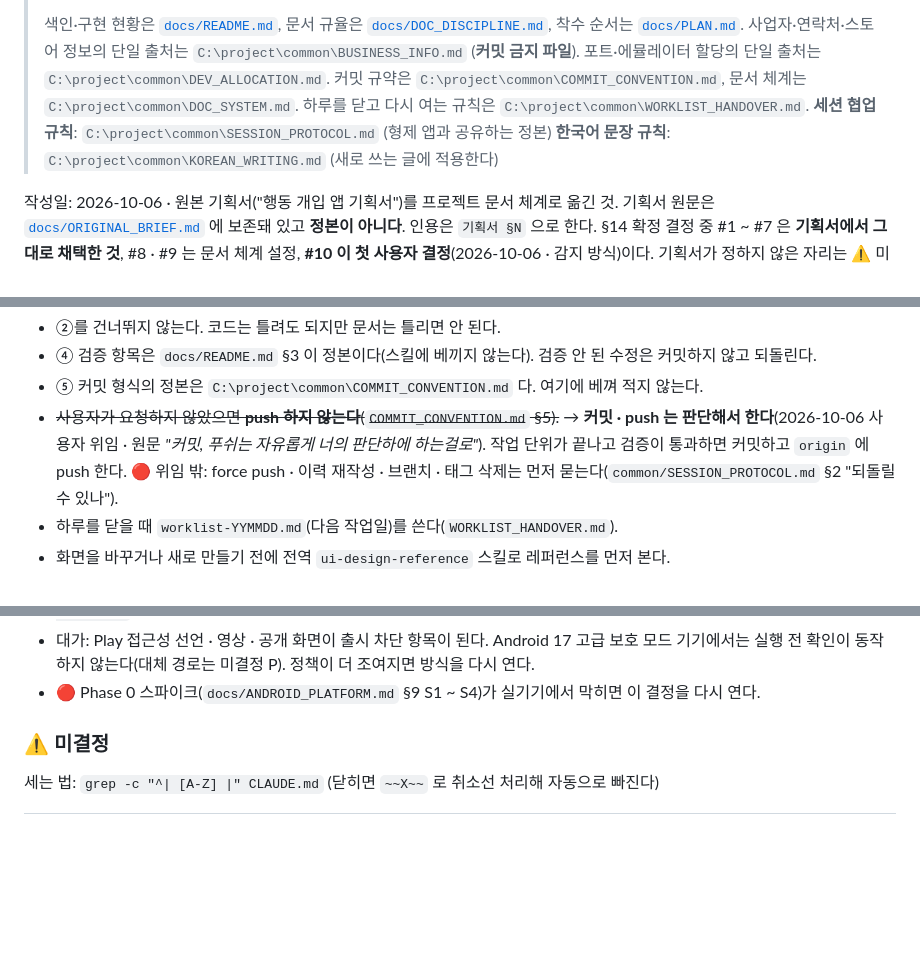
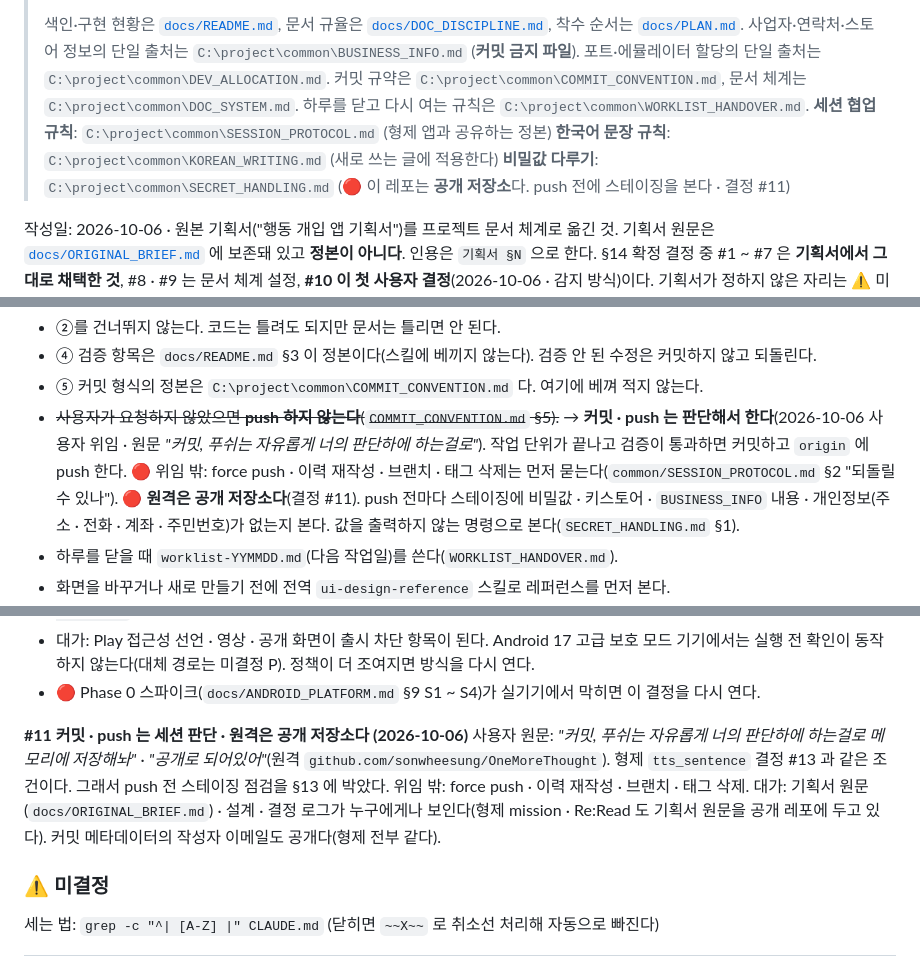
Before and after one commit to sonwheesung/OneMoreThought, a Markdown page: CLAUDE.md, 3 parts joined by grey strips. Drawn GitHub-style; blank space fills up the shorter version.

Commit message:
261006 :: [문서] 원격이 공개 저장소였다 · 커밋 · push 는 세션 판단으로 (#11)
사용자 원문: "커밋, 푸쉬는 자유롭게 너의 판단하에 하는걸로 메모리에 저장해놔" · "공개로 되어있어".

- CLAUDE §13: "요청 없으면 push 하지 않는다"를 취소선으로 남기고 위임으로 바꿨다. 위임 밖은 force push · 이력 재작성 · 브랜치 · 태그 삭제
- CLAUDE §14 #11: 형제 tts_sentence #13 과 같은 조건. push 전마다 스테이징에 비밀값 · 키스토어 · BUSINESS_INFO 내용 · 개인정보가 없는지 값을 출력하지 않는 명령으로 본다(common/SECRET_HANDLING.md)
- 머리말에 SECRET_HANDLING.md 포인터
- README 결정 수 10 → 11

첫 커밋(6e64fca)을 공개 기준으로 다시 훑었다: 비밀값 패턴 0 · 사업자 정보는 경로만 · 개인정보 패턴 0.
⚠ 공개된 것: 기획서 원문 · 결정 로그 · 커밋 작성자 이메일(형제 mission · Re:Read 와 같다).

Co-Authored-By: Claude Opus 5.5 (1M context) <noreply@anthropic.com>

```diff
--- a/CLAUDE.md
+++ b/CLAUDE.md
@@ -10,6 +10,7 @@
 > 하루를 닫고 다시 여는 규칙은 `C:\project\common\WORKLIST_HANDOVER.md`.
 > **세션 협업 규칙**: `C:\project\common\SESSION_PROTOCOL.md` (형제 앱과 공유하는 정본)
 > **한국어 문장 규칙**: `C:\project\common\KOREAN_WRITING.md` (새로 쓰는 글에 적용한다)
+> **비밀값 다루기**: `C:\project\common\SECRET_HANDLING.md` (🔴 이 레포는 **공개 저장소**다. push 전에 스테이징을 본다 · 결정 #11)
 
 작성일: 2026-10-06 · 원본 기획서("행동 개입 앱 기획서")를 프로젝트 문서 체계로 옮긴 것.
 기획서 원문은 [`docs/ORIGINAL_BRIEF.md`](./docs/ORIGINAL_BRIEF.md) 에 보존돼 있고 **정본이 아니다**. 인용은 `기획서 §N` 으로 한다.
@@ -252,6 +253,7 @@ OneMoreThought/
 - ⑤ 커밋 형식의 정본은 `C:\project\common\COMMIT_CONVENTION.md` 다. 여기에 베껴 적지 않는다.
 - ~~사용자가 요청하지 않았으면 **push 하지 않는다**(`COMMIT_CONVENTION.md` §5).~~ → **커밋 · push 는 판단해서 한다**(2026-10-06 사용자 위임 · 원문 *"커밋, 푸쉬는 자유롭게 너의 판단하에 하는걸로"*). 작업 단위가 끝나고 검증이 통과하면 커밋하고 `origin` 에 push 한다.
   🔴 위임 밖: force push · 이력 재작성 · 브랜치 · 태그 삭제는 먼저 묻는다(`common/SESSION_PROTOCOL.md` §2 "되돌릴 수 있나").
+  🔴 **원격은 공개 저장소다**(결정 #11). push 전마다 스테이징에 비밀값 · 키스토어 · `BUSINESS_INFO` 내용 · 개인정보(주소 · 전화 · 계좌 · 주민번호)가 없는지 본다. 값을 출력하지 않는 명령으로 본다(`SECRET_HANDLING.md` §1).
 - 하루를 닫을 때 `worklist-YYMMDD.md`(다음 작업일)를 쓴다(`WORKLIST_HANDOVER.md`).
 - 화면을 바꾸거나 새로 만들기 전에 전역 `ui-design-reference` 스킬로 레퍼런스를 먼저 본다.
 - 🔴 Play 정책 · Android API 사실은 공식 출처로 확인하고 `docs/ANDROID_PLATFORM.md` 에 URL 과 날짜를 붙인다(`DOC_DISCIPLINE.md` §8).
@@ -290,6 +292,10 @@ OneMoreThought/
 - 근거: 같은 용도의 앱이 접근성으로 여럿 게시돼 있고 찾은 반려는 전부 공개 문구 절차였다(`docs/review/2026-10-06-play-policy.md`). 사용 기록 폴링은 지연이 약 800ms 로 늘어 대상 앱 화면이 먼저 보인다.
 - 대가: Play 접근성 선언 · 영상 · 공개 화면이 출시 차단 항목이 된다. Android 17 고급 보호 모드 기기에서는 실행 전 확인이 동작하지 않는다(대체 경로는 미결정 P). 정책이 더 조여지면 방식을 다시 연다.
 - 🔴 Phase 0 스파이크(`docs/ANDROID_PLATFORM.md` §9 S1 ~ S4)가 실기기에서 막히면 이 결정을 다시 연다.
+
+**#11 커밋 · push 는 세션 판단 · 원격은 공개 저장소다 (2026-10-06)** 사용자 원문: *"커밋, 푸쉬는 자유롭게 너의 판단하에 하는걸로 메모리에 저장해놔"* · *"공개로 되어있어"*(원격 `github.com/sonwheesung/OneMoreThought`).
+형제 `tts_sentence` 결정 #13 과 같은 조건이다. 그래서 push 전 스테이징 점검을 §13 에 박았다. 위임 밖: force push · 이력 재작성 · 브랜치 · 태그 삭제.
+대가: 기획서 원문(`docs/ORIGINAL_BRIEF.md`) · 설계 · 결정 로그가 누구에게나 보인다(형제 mission · Re:Read 도 기획서 원문을 공개 레포에 두고 있다). 커밋 메타데이터의 작성자 이메일도 공개다(형제 전부 같다).
 
 ### ⚠ 미결정
 
```
Also changed, not shown: docs/README.md (+1 -1 lines).
